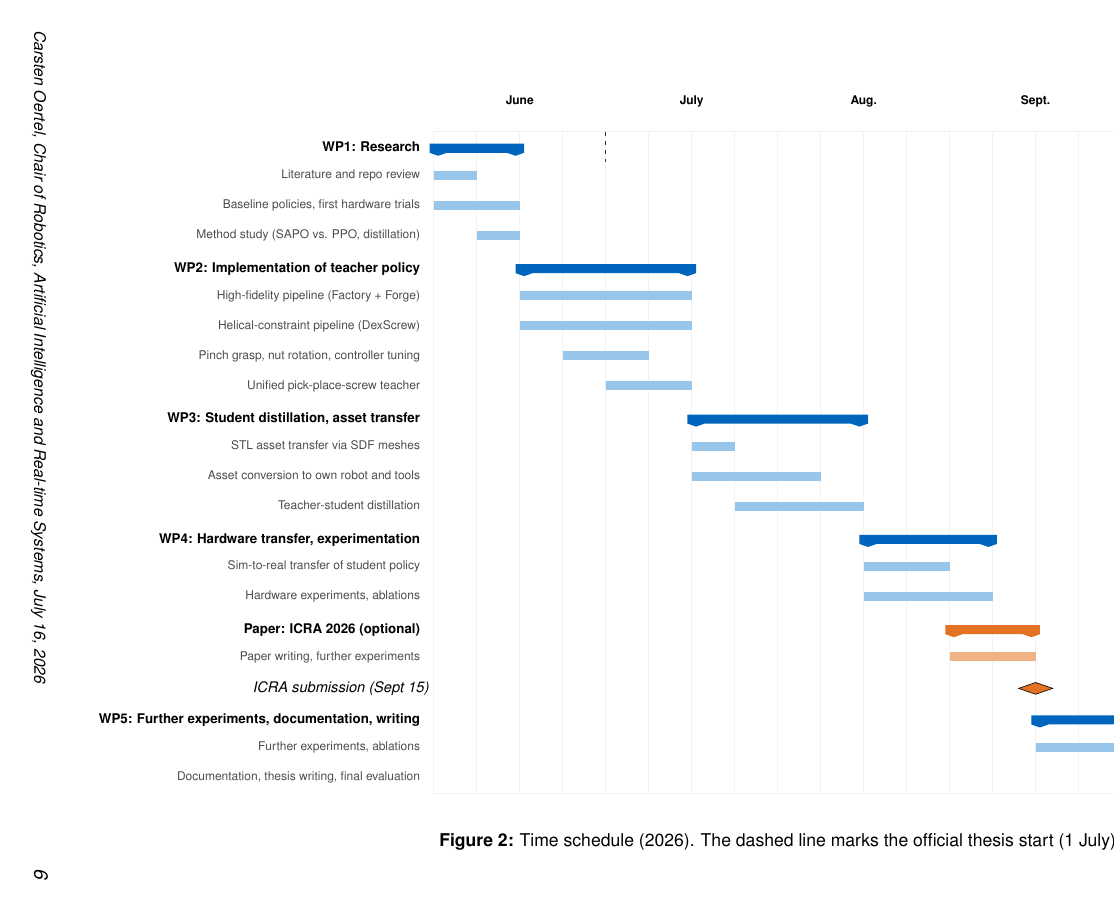
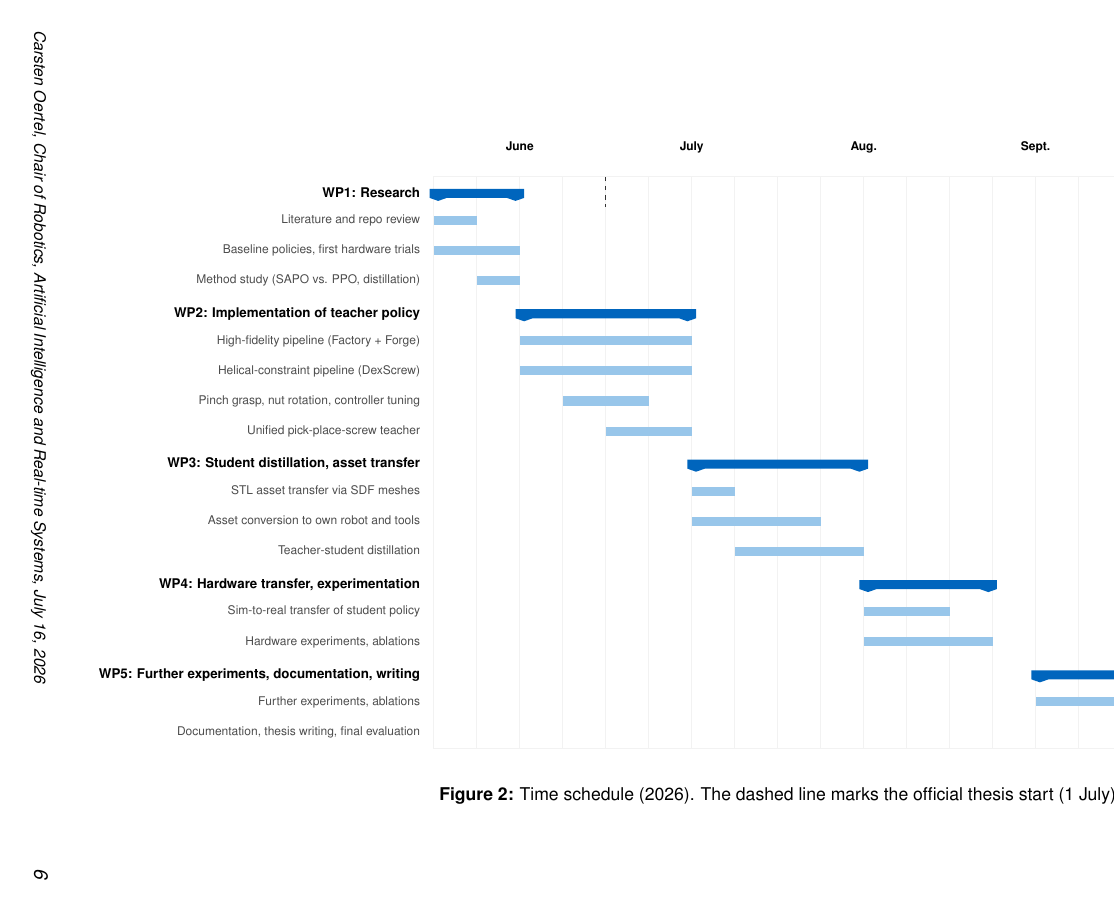
Before and after one commit to CarstenOtl/MasterThesisReport, LaTeX slides (expose/main.tex, which reads expose/figures/timeschedule.tikz): page 6 of 8. Compiled offline with pdfLaTeX; a missing font is replaced by an installed copy or a similar font; a LaTeX package or settings file that is missing is left out.

Commit message:
Remove optional ICRA 2026 paper package from expose schedule
Drops the optional paper group, bar, and submission milestone from
both the English and German Gantt charts.

Co-Authored-By: Claude Opus 4.8 (1M context) <noreply@anthropic.com>

```diff
--- a/expose/figures/timeschedule.tikz
+++ b/expose/figures/timeschedule.tikz
@@ -36,9 +36,6 @@
 	\ganttgroup{\textbf{WP4:} Hardware transfer, experimentation}{11}{13} \\%
 	\ganttbar{Sim-to-real transfer of student policy}{11}{12} \\%
 	\ganttbar{Hardware experiments, ablations}{11}{13} \\%
-	\ganttgroup[group/.append style={fill=TUMOrange}]{\textbf{Paper:} ICRA 2026 (optional)}{13}{14} \\%
-	\ganttbar[bar/.append style={fill=TUMOrange!55}]{Paper writing, further experiments}{13}{14} \\%
-	\ganttmilestone{ICRA submission (Sept 15)}{14} \\%
 	\ganttgroup{\textbf{WP5:} Further experiments, documentation, writing}{15}{22} \\%
 	\ganttbar{Further experiments, ablations}{15}{19} \\%
 	\ganttbar{Documentation, thesis writing, final evaluation}{17}{22}%
```
Also changed, not shown: expose/figures/zeitplan.tikz (+0 -3 lines).
